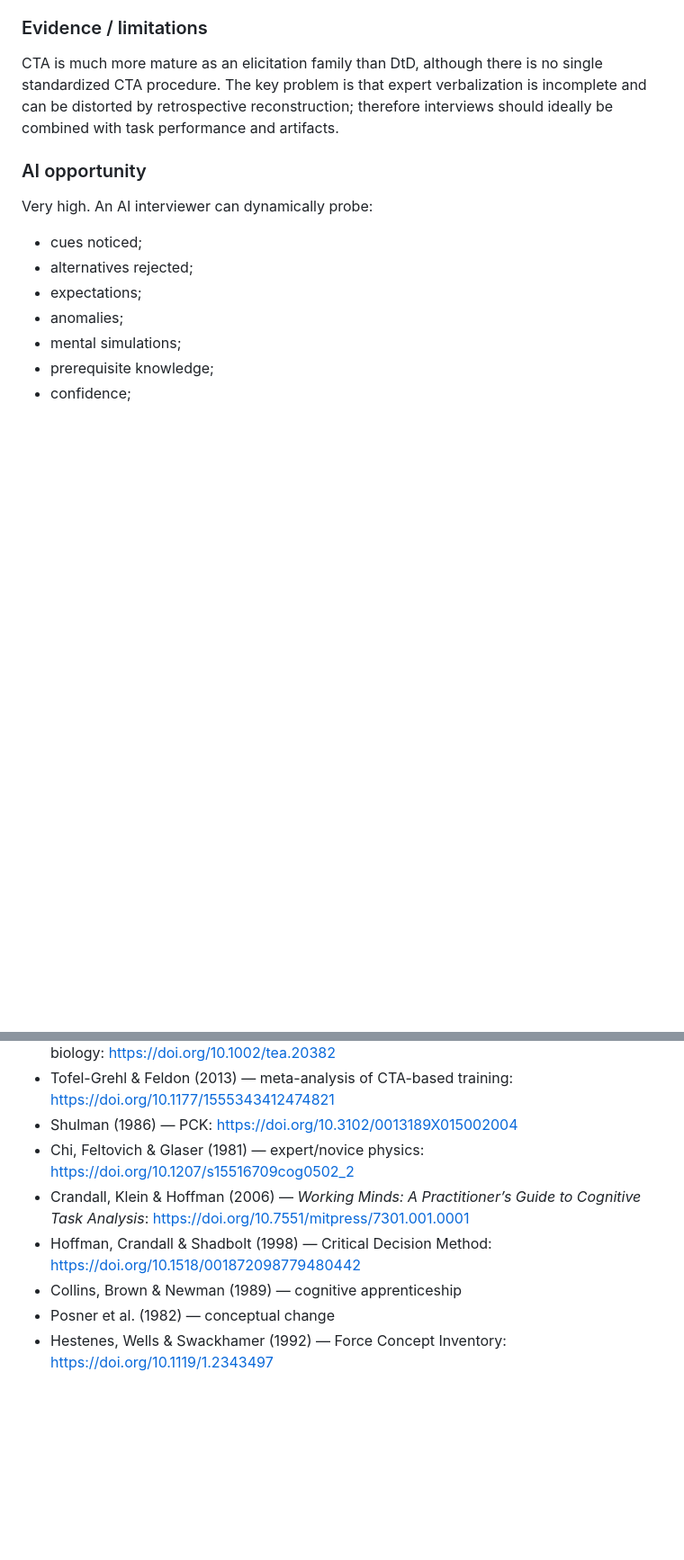
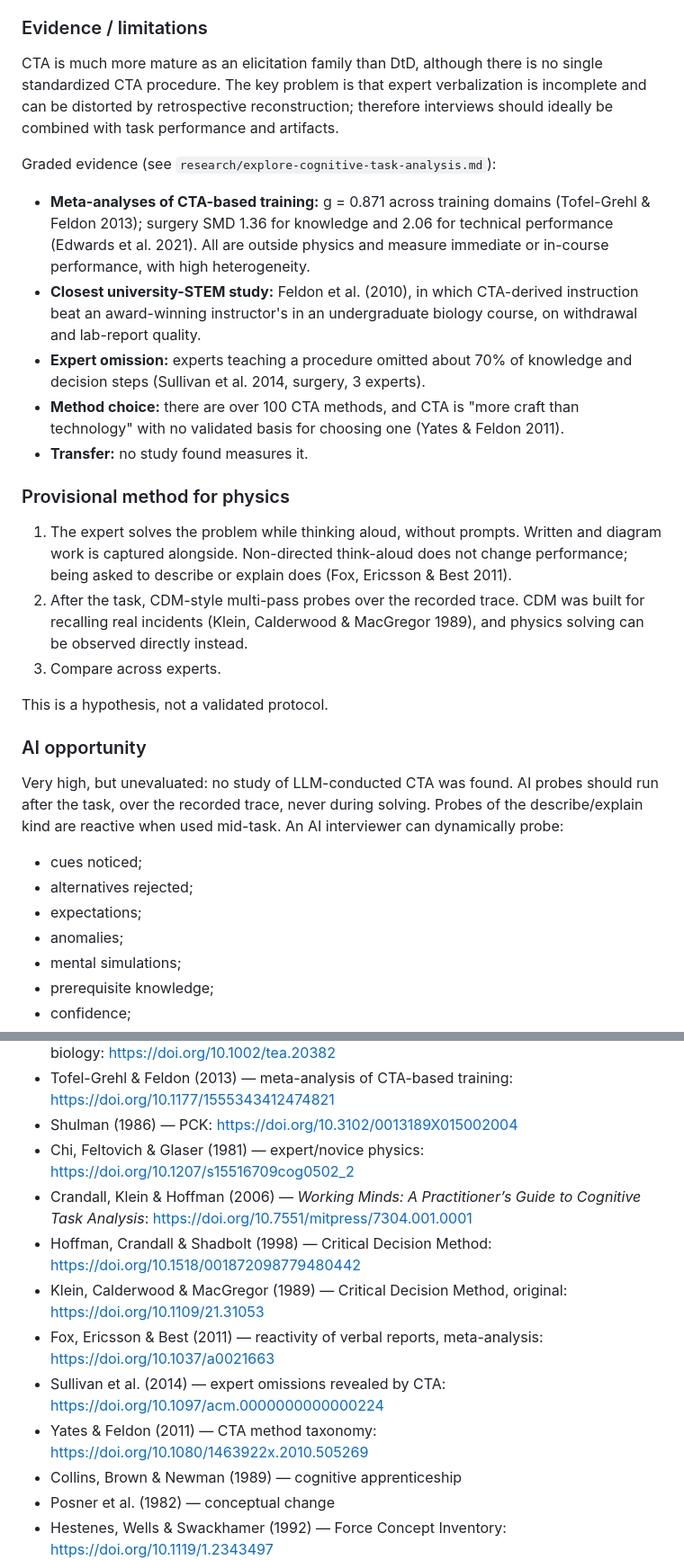
Before and after one commit to AdamKrysztopa/edu_proj, a Markdown page: ai_education_research_map.md, 2 parts joined by grey strips. Shown at 90% size. GitHub-like rendering; blank space fills up the shorter version.

```diff
--- a/ai_education_research_map.md
+++ b/ai_education_research_map.md
@@ -184,8 +184,22 @@ Originally especially strong in complex professional domains—aviation, militar
 ### Evidence / limitations
 CTA is much more mature as an elicitation family than DtD, although there is no single standardized CTA procedure. The key problem is that expert verbalization is incomplete and can be distorted by retrospective reconstruction; therefore interviews should ideally be combined with task performance and artifacts.
 
+Graded evidence (see `research/explore-cognitive-task-analysis.md`):
+- **Meta-analyses of CTA-based training:** g = 0.871 across training domains (Tofel-Grehl & Feldon 2013); surgery SMD 1.36 for knowledge and 2.06 for technical performance (Edwards et al. 2021). All are outside physics and measure immediate or in-course performance, with high heterogeneity.
+- **Closest university-STEM study:** Feldon et al. (2010), in which CTA-derived instruction beat an award-winning instructor's in an undergraduate biology course, on withdrawal and lab-report quality.
+- **Expert omission:** experts teaching a procedure omitted about 70% of knowledge and decision steps (Sullivan et al. 2014, surgery, 3 experts).
+- **Method choice:** there are over 100 CTA methods, and CTA is "more craft than technology" with no validated basis for choosing one (Yates & Feldon 2011).
+- **Transfer:** no study found measures it.
+
+### Provisional method for physics
+1. The expert solves the problem while thinking aloud, without prompts. Written and diagram work is captured alongside. Non-directed think-aloud does not change performance; being asked to describe or explain does (Fox, Ericsson & Best 2011).
+2. After the task, CDM-style multi-pass probes over the recorded trace. CDM was built for recalling real incidents (Klein, Calderwood & MacGregor 1989), and physics solving can be observed directly instead.
+3. Compare across experts.
+
+This is a hypothesis, not a validated protocol.
+
 ### AI opportunity
-Very high. An AI interviewer can dynamically probe:
+Very high, but unevaluated: no study of LLM-conducted CTA was found. AI probes should run after the task, over the recorded trace, never during solving. Probes of the describe/explain kind are reactive when used mid-task. An AI interviewer can dynamically probe:
 - cues noticed;
 - alternatives rejected;
 - expectations;
@@ -783,8 +797,12 @@ These are starting anchors, not a complete bibliography.
 - Tofel-Grehl & Feldon (2013) — meta-analysis of CTA-based training: https://doi.org/10.1177/1555343412474821
 - Shulman (1986) — PCK: https://doi.org/10.3102/0013189X015002004
 - Chi, Feltovich & Glaser (1981) — expert/novice physics: https://doi.org/10.1207/s15516709cog0502_2
-- Crandall, Klein & Hoffman (2006) — _Working Minds: A Practitioner’s Guide to Cognitive Task Analysis_: https://doi.org/10.7551/mitpress/7301.001.0001
+- Crandall, Klein & Hoffman (2006) — _Working Minds: A Practitioner’s Guide to Cognitive Task Analysis_: https://doi.org/10.7551/mitpress/7304.001.0001
 - Hoffman, Crandall & Shadbolt (1998) — Critical Decision Method: https://doi.org/10.1518/001872098779480442
+- Klein, Calderwood & MacGregor (1989) — Critical Decision Method, original: https://doi.org/10.1109/21.31053
+- Fox, Ericsson & Best (2011) — reactivity of verbal reports, meta-analysis: https://doi.org/10.1037/a0021663
+- Sullivan et al. (2014) — expert omissions revealed by CTA: https://doi.org/10.1097/acm.0000000000000224
+- Yates & Feldon (2011) — CTA method taxonomy: https://doi.org/10.1080/1463922x.2010.505269
 - Collins, Brown & Newman (1989) — cognitive apprenticeship
 - Posner et al. (1982) — conceptual change
 - Hestenes, Wells & Swackhamer (1992) — Force Concept Inventory: https://doi.org/10.1119/1.2343497
```
Also changed, not shown: other parts of ai_education_research_map.md (+2 -2 lines), PROGRESS.md (added, +56 -0 lines), research/explore-cognitive-task-analysis.md (added, +96 -0 lines).
